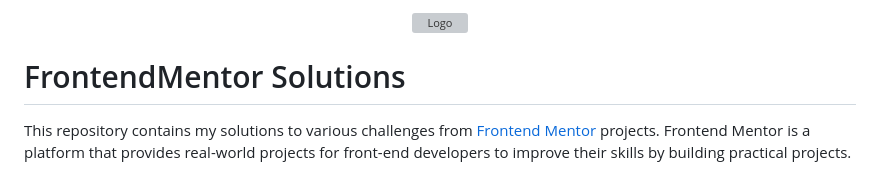
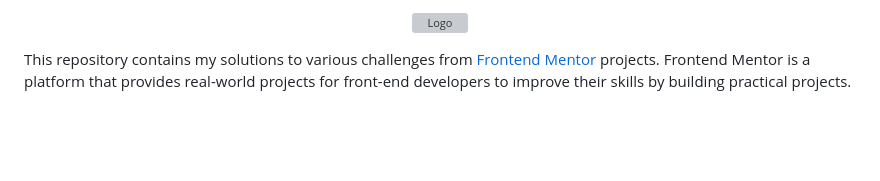
Before and after one commit to iamupo/FrontendMentor-Solutions, a Markdown page: README.md, the part around the change printed below. Drawn GitHub-style; blank space fills up the shorter version; grey boxes are pictures that could not be loaded.

```diff
--- a/README.md
+++ b/README.md
@@ -3,6 +3,5 @@
 </p>
 
-# FrontendMentor Solutions
 This repository contains my solutions to various challenges from [Frontend Mentor](https://www.frontendmentor.io/) projects. Frontend Mentor is a platform that provides real-world projects for front-end developers to improve their skills by building practical projects.
 
 ## Projects
```
Also changed, not shown: other parts of README.md (+1 -1 lines).
